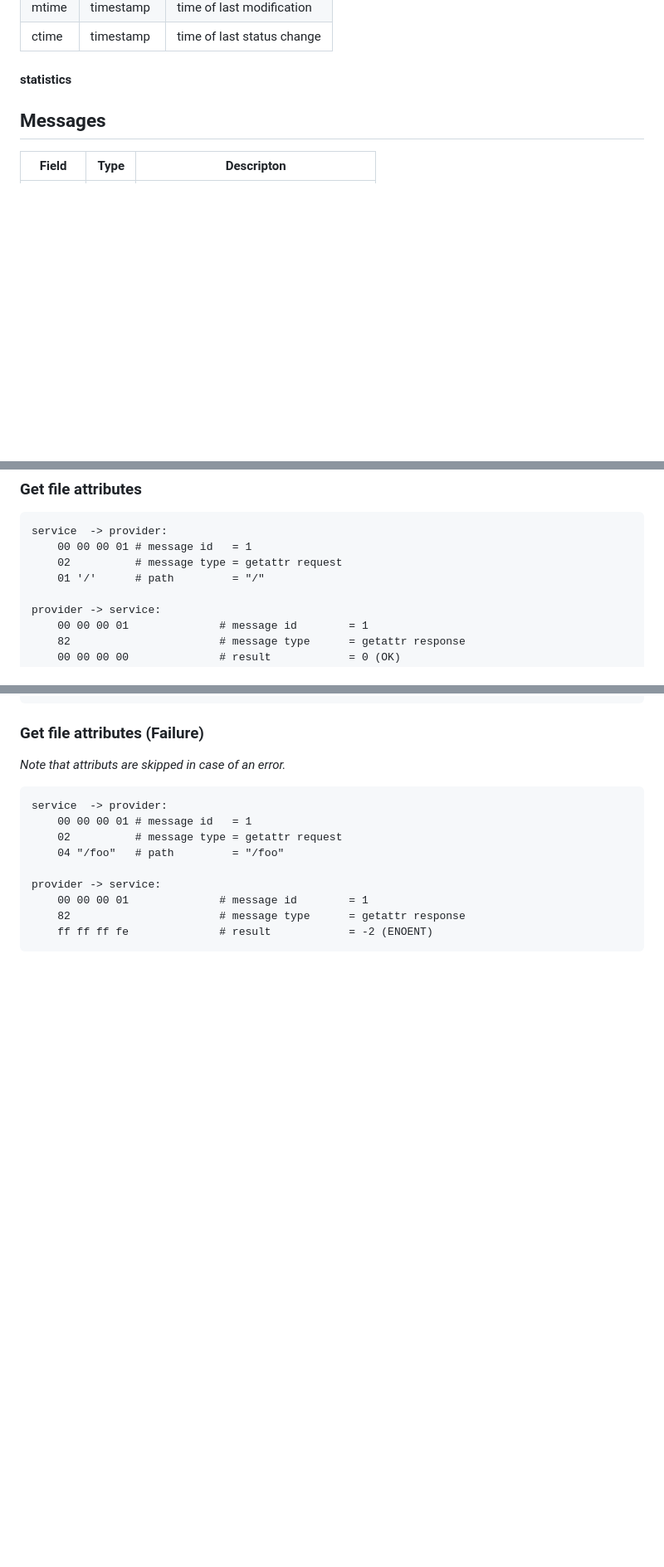
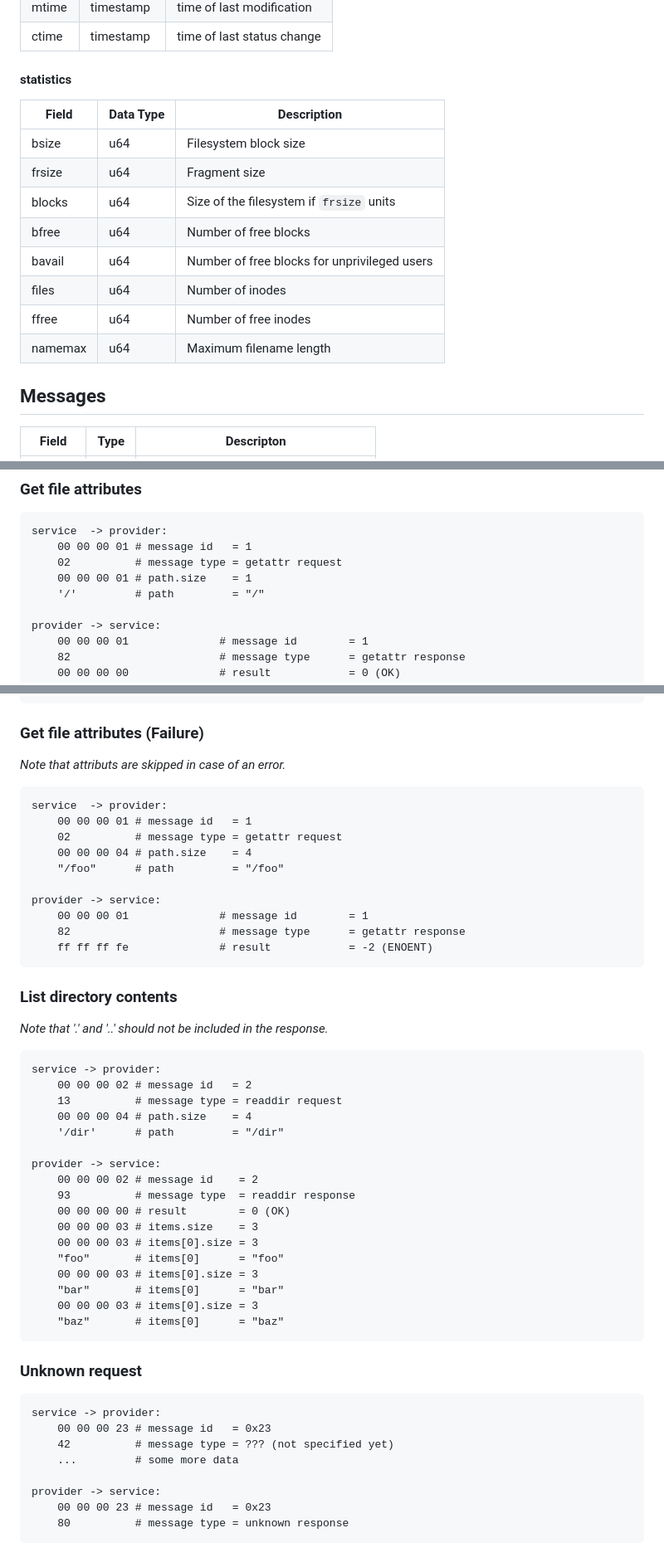
Before and after one commit to falk-werner/webfuse, a Markdown page: doc/protocol.md, 3 parts joined by grey strips. Shown at 83% size. Rendered like a GitHub page; blank space fills up the shorter version.

`````diff
--- a/doc/protocol.md
+++ b/doc/protocol.md
@@ -232,6 +240,17 @@ _Note that the following numbers are in `octal` notation._
 
 #### statistics
 
+| Field  | Data Type  | Description                |
+| ------ | ---------- | -------------------------- |
+| bsize  | u64        | Filesystem block size      |
+| frsize | u64        | Fragment size              |
+| blocks | u64        | Size of the filesystem if `frsize` units |
+| bfree  | u64        | Number of free blocks      |
+| bavail | u64        | Number of free blocks for unprivileged users |
+| files  | u64        | Number of inodes           |
+| ffree  | u64        | Number of free inodes      |
+| namemax | u64       | Maximum filename length    |
+
 ## Messages
 
 | Field   | Type | Descripton |
@@ -752,7 +811,8 @@ _Note that handle might be invalid (-1), even if the file is open._
 service  -> provider:
     00 00 00 01 # message id   = 1
     02          # message type = getattr request
-    01 '/'      # path         = "/"
+    00 00 00 01 # path.size    = 1
+    '/'         # path         = "/"
 
 provider -> service:
     00 00 00 01              # message id        = 1
@@ -781,10 +841,48 @@ _Note that attributs are skipped in case of an error._
 service  -> provider:
     00 00 00 01 # message id   = 1
     02          # message type = getattr request
-    04 "/foo"   # path         = "/foo"
+    00 00 00 04 # path.size    = 4
+    "/foo"      # path         = "/foo"
 
 provider -> service:
     00 00 00 01              # message id        = 1
     82                       # message type      = getattr response
     ff ff ff fe              # result            = -2 (ENOENT)
 ````
+
+### List directory contents
+
+_Note that '.' and '..' should not be included in the response._
+
+````
+service -> provider:
+    00 00 00 02 # message id   = 2
+    13          # message type = readdir request
+    00 00 00 04 # path.size    = 4
+    '/dir'      # path         = "/dir"
+
+provider -> service:
+    00 00 00 02 # message id    = 2
+    93          # message type  = readdir response
+    00 00 00 00 # result        = 0 (OK)
+    00 00 00 03 # items.size    = 3
+    00 00 00 03 # items[0].size = 3
+    "foo"       # items[0]      = "foo"
+    00 00 00 03 # items[0].size = 3
+    "bar"       # items[0]      = "bar"
+    00 00 00 03 # items[0].size = 3
+    "baz"       # items[0]      = "baz"
+````
+
+### Unknown request
+
+````
+service -> provider:
+    00 00 00 23 # message id   = 0x23
+    42          # message type = ??? (not specified yet)
+    ...         # some more data
+
+provider -> service:
+    00 00 00 23 # message id   = 0x23
+    80          # message type = unknown response
+````
`````
Also changed, not shown: other parts of doc/protocol.md (+51 -3 lines).
